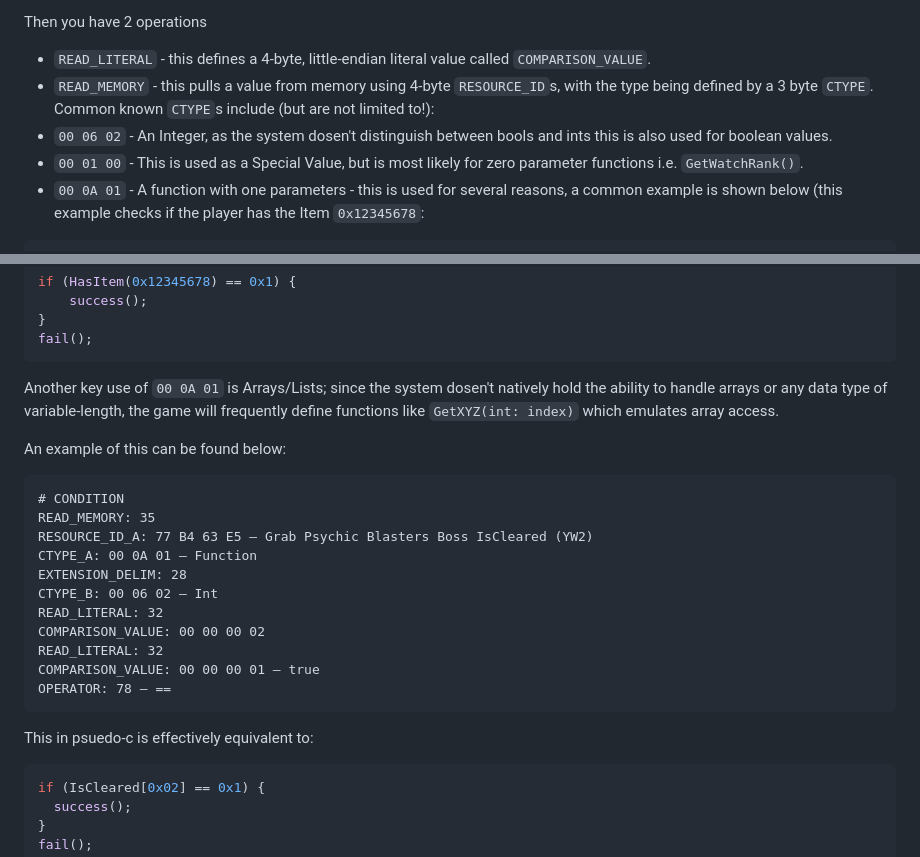
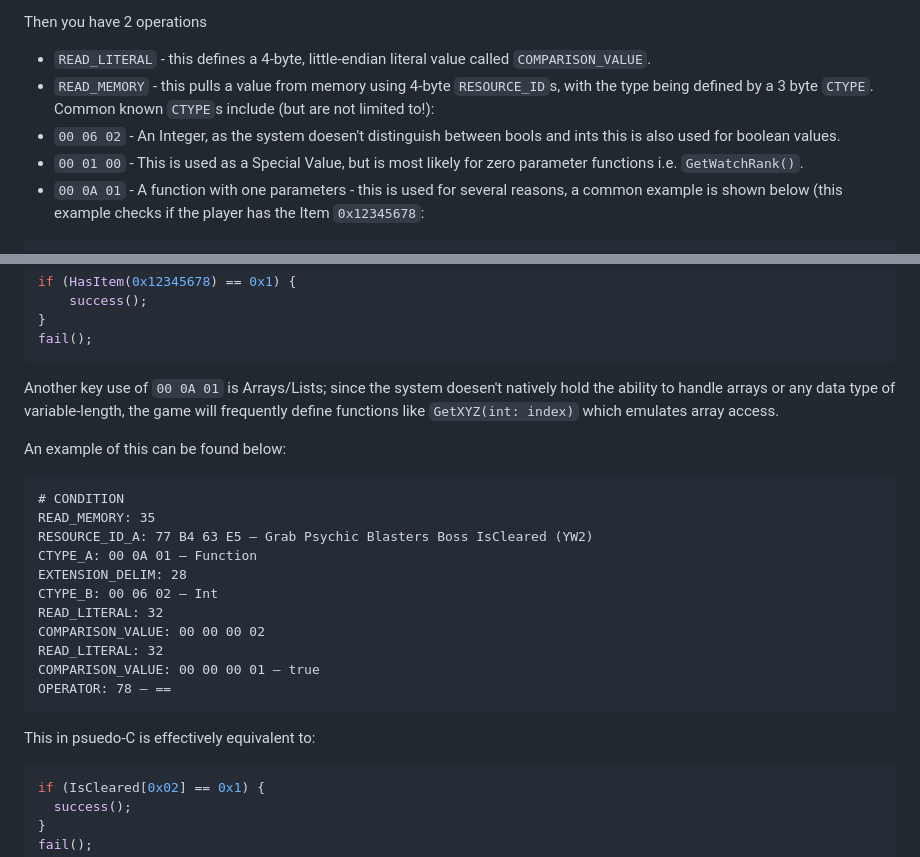
Before and after one commit to n123git/yw-cond, a Markdown page: README.md, 2 parts joined by grey strips. Drawn GitHub-style.

````diff
--- a/README.md
+++ b/README.md
@@ -27,7 +27,7 @@ Then you have 2 operations
 * `READ_LITERAL` - this defines a 4-byte, little-endian literal value called `COMPARISON_VALUE`.
 * `READ_MEMORY` - this pulls a value from memory using 4-byte `RESOURCE_ID`s, with the type being defined by a 3 byte `CTYPE`.
 Common known `CTYPE`s include (but are not limited to!):
-* `00 06 02` - An Integer, as the system dosen't distinguish between bools and ints this is also used for boolean values.
+* `00 06 02` - An Integer, as the system doesen't distinguish between bools and ints this is also used for boolean values.
 * `00 01 00` - This is used as a Special Value, but is most likely for zero parameter functions i.e. `GetWatchRank()`.
 * `00 0A 01` - A function with one parameters - this is used for several reasons, a common example is shown below (this example checks if the player has the Item `0x12345678`:
 ```md
@@ -56,7 +56,7 @@ if (HasItem(0x12345678) == 0x1) {
 }
 fail();
 ```
-Another key use of `00 0A 01` is Arrays/Lists; since the system dosen't natively hold the ability to handle arrays or any data type of variable-length, the game will frequently define functions like `GetXYZ(int: index)` which emulates array access.
+Another key use of `00 0A 01` is Arrays/Lists; since the system doesen't natively hold the ability to handle arrays or any data type of variable-length, the game will frequently define functions like `GetXYZ(int: index)` which emulates array access.
 
 An example of this can be found below:
 ```md
@@ -72,7 +72,7 @@ READ_LITERAL: 32
 COMPARISON_VALUE: 00 00 00 01 — true
 OPERATOR: 78 — ==
 ```
-This in psuedo-c is effectively equivalent to:
+This in psuedo-C is effectively equivalent to:
 ```c
 if (IsCleared[0x02] == 0x1) {
   success();
````
